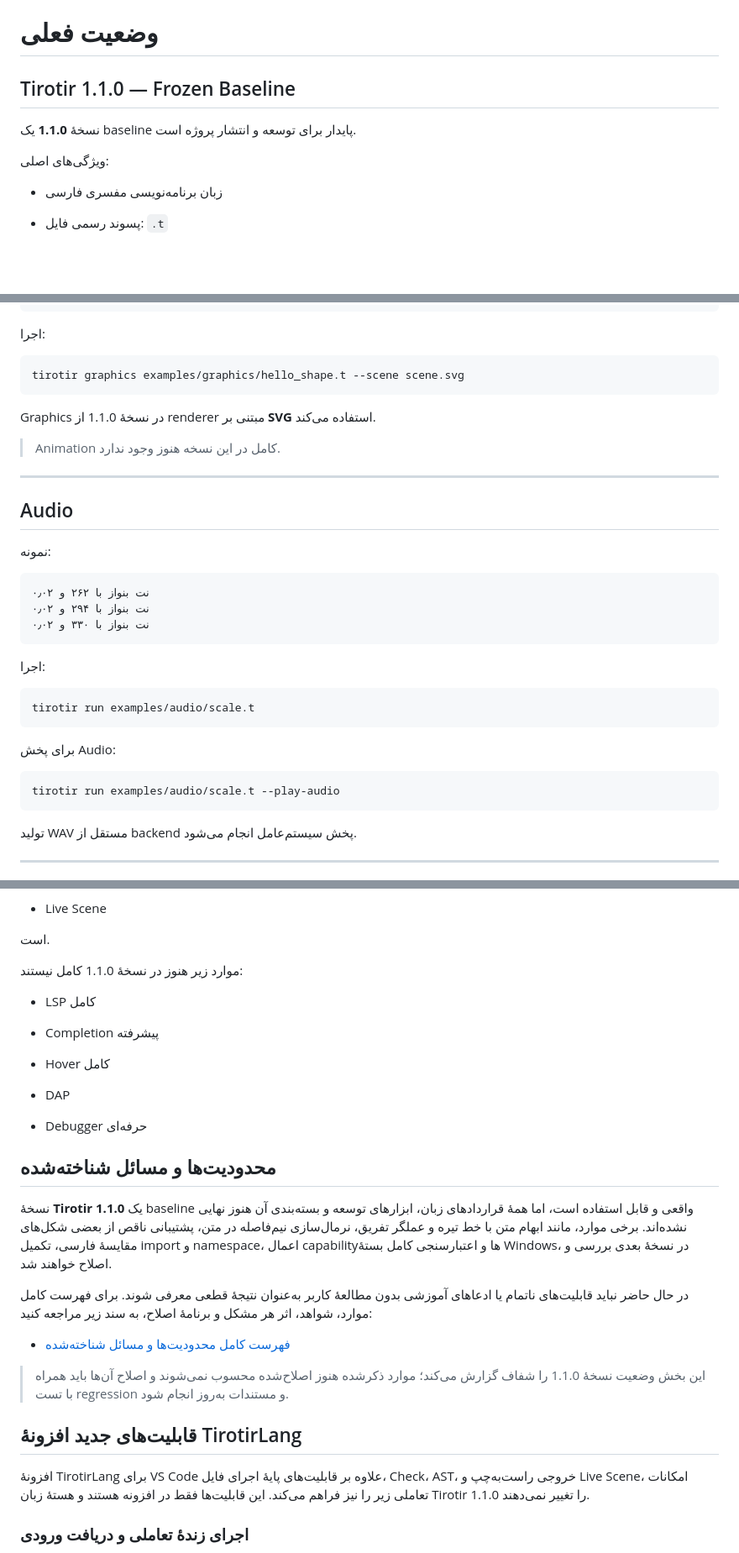
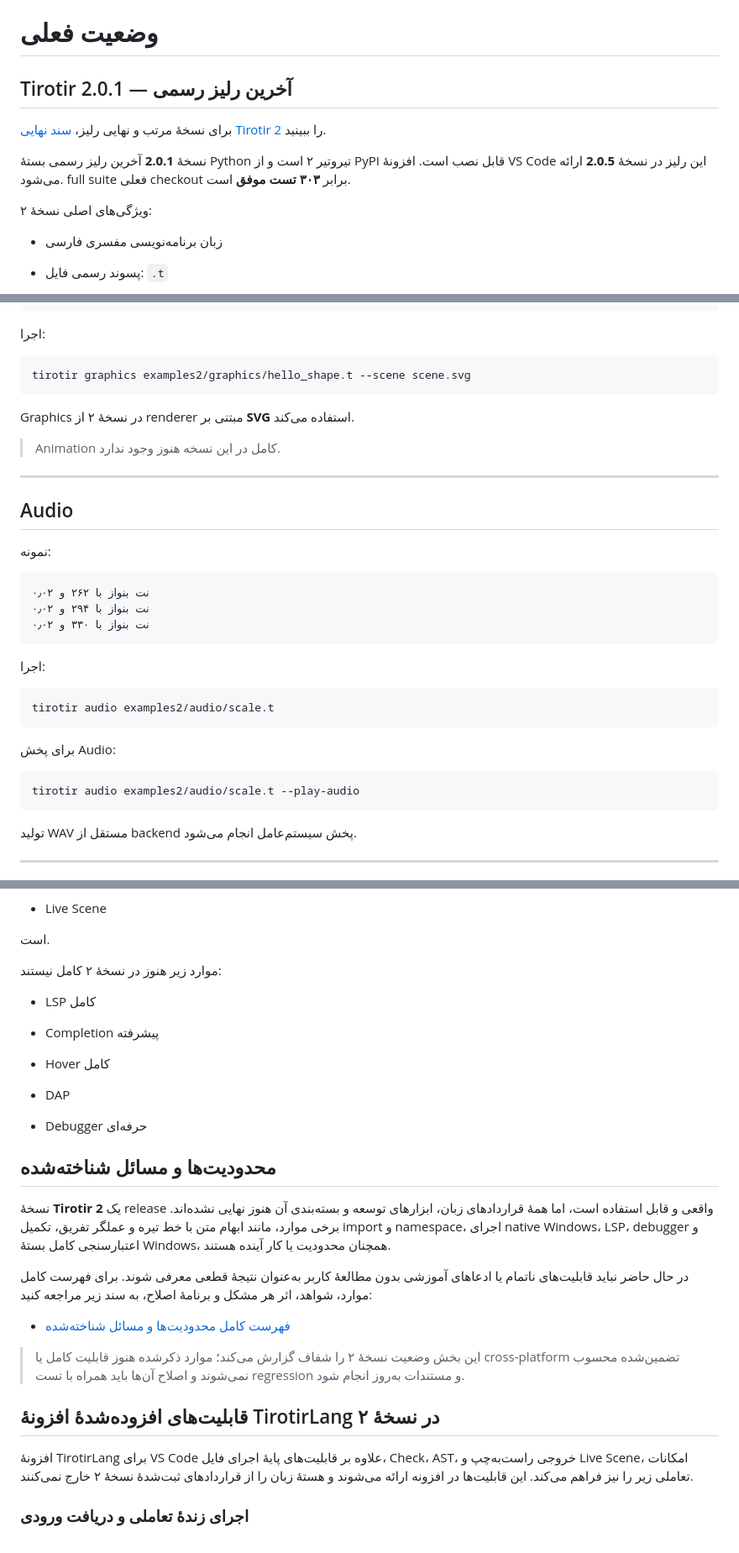
Before and after one commit to worker2025/tirotir, a Markdown page: README.md, 3 parts joined by grey strips. Shown at 84% size. Rendered like a GitHub page; blank space fills up the shorter version.

````diff
--- a/README.md
+++ b/README.md
@@ -79,11 +79,13 @@
 
 # وضعیت فعلی
 
-## Tirotir 1.1.0 — Frozen Baseline
+## Tirotir 2.0.1 — آخرین رلیز رسمی
 
-نسخهٔ **1.1.0** یک baseline پایدار برای توسعه و انتشار پروژه است.
+برای نسخهٔ مرتب و نهایی رلیز، [سند نهایی Tirotir 2](docs/tirotir-2-final-release-fa.md) را ببینید.
 
-ویژگی‌های اصلی:
+نسخهٔ **2.0.1** آخرین رلیز رسمی بستهٔ Python تیروتیر ۲ است و از PyPI قابل نصب است. افزونهٔ VS Code این رلیز در نسخهٔ **2.0.5** ارائه می‌شود. full suite فعلی checkout برابر **۳۰۳ تست موفق** است.
+
+ویژگی‌های اصلی نسخهٔ ۲:
 
 - زبان برنامه‌نویسی مفسری فارسی
 
@@ -434,10 +432,10 @@ tirotir run
 اجرا:
 
 ```bash
-tirotir graphics examples/graphics/hello_shape.t --scene scene.svg
+tirotir graphics examples2/graphics/hello_shape.t --scene scene.svg
 ```
 
-Graphics در نسخهٔ 1.1.0 از renderer مبتنی بر **SVG** استفاده می‌کند.
+Graphics در نسخهٔ ۲ از renderer مبتنی بر **SVG** استفاده می‌کند.
 
 > Animation کامل در این نسخه هنوز وجود ندارد.
 
@@ -456,13 +454,13 @@ Graphics در نسخهٔ 1.1.0 از renderer مبتنی بر **SVG** استفا
 اجرا:
 
 ```bash
-tirotir run examples/audio/scale.t
+tirotir audio examples2/audio/scale.t
 ```
 
 برای پخش Audio:
 
 ```bash
-tirotir run examples/audio/scale.t --play-audio
+tirotir audio examples2/audio/scale.t --play-audio
 ```
 
 تولید WAV مستقل از backend پخش سیستم‌عامل انجام می‌شود.
@@ -537,7 +535,7 @@ code --install-extension tirotirLang-1.1.0.vsix
 
 است.
 
-موارد زیر هنوز در نسخهٔ 1.1.0 کامل نیستند:
+موارد زیر هنوز در نسخهٔ ۲ کامل نیستند:
 
 - LSP کامل
 
@@ -551,17 +549,17 @@ code --install-extension tirotirLang-1.1.0.vsix
 
 ## محدودیت‌ها و مسائل شناخته‌شده
 
-نسخهٔ **Tirotir 1.1.0** یک baseline واقعی و قابل استفاده است، اما همهٔ قراردادهای زبان، ابزارهای توسعه و بسته‌بندی آن هنوز نهایی نشده‌اند. برخی موارد، مانند ابهام متن با خط تیره و عملگر تفریق، نرمال‌سازی نیم‌فاصله در متن، پشتیبانی ناقص از بعضی شکل‌های مقایسهٔ فارسی، تکمیل import و namespace، اعمال capabilityها و اعتبارسنجی کامل بستهٔ Windows، در نسخهٔ بعدی بررسی و اصلاح خواهند شد.
+نسخهٔ **Tirotir 2** یک release واقعی و قابل استفاده است، اما همهٔ قراردادهای زبان، ابزارهای توسعه و بسته‌بندی آن هنوز نهایی نشده‌اند. برخی موارد، مانند ابهام متن با خط تیره و عملگر تفریق، تکمیل import و namespace، اجرای native Windows، LSP، debugger و اعتبارسنجی کامل بستهٔ Windows، همچنان محدودیت یا کار آینده هستند.
 
 در حال حاضر نباید قابلیت‌های ناتمام یا ادعاهای آموزشی بدون مطالعهٔ کاربر به‌عنوان نتیجهٔ قطعی معرفی شوند. برای فهرست کامل موارد، شواهد، اثر هر مشکل و برنامهٔ اصلاح، به سند زیر مراجعه کنید:
 
 - [فهرست کامل محدودیت‌ها و مسائل شناخته‌شده](known-issues-fa.md)
 
-> این بخش وضعیت نسخهٔ 1.1.0 را شفاف گزارش می‌کند؛ موارد ذکرشده هنوز اصلاح‌شده محسوب نمی‌شوند و اصلاح آن‌ها باید همراه با تست regression و مستندات به‌روز انجام شود.
+> این بخش وضعیت نسخهٔ ۲ را شفاف گزارش می‌کند؛ موارد ذکرشده هنوز قابلیت کامل یا cross-platform تضمین‌شده محسوب نمی‌شوند و اصلاح آن‌ها باید همراه با تست regression و مستندات به‌روز انجام شود.
 
-## قابلیت‌های جدید افزونهٔ TirotirLang
+## قابلیت‌های افزوده‌شدهٔ افزونهٔ TirotirLang در نسخهٔ ۲
 
-افزونهٔ TirotirLang برای VS Code علاوه بر قابلیت‌های پایهٔ اجرای فایل، Check، AST، خروجی راست‌به‌چپ و Live Scene، امکانات تعاملی زیر را نیز فراهم می‌کند. این قابلیت‌ها فقط در افزونه هستند و هستهٔ زبان Tirotir 1.1.0 را تغییر نمی‌دهند.
+افزونهٔ TirotirLang برای VS Code علاوه بر قابلیت‌های پایهٔ اجرای فایل، Check، AST، خروجی راست‌به‌چپ و Live Scene، امکانات تعاملی زیر را نیز فراهم می‌کند. این قابلیت‌ها در افزونه ارائه می‌شوند و هستهٔ زبان را از قراردادهای ثبت‌شدهٔ نسخهٔ ۲ خارج نمی‌کنند.
 
 ### اجرای زندهٔ تعاملی و دریافت ورودی
 
````
Also changed, not shown: other parts of README.md (+36 -42 lines).
